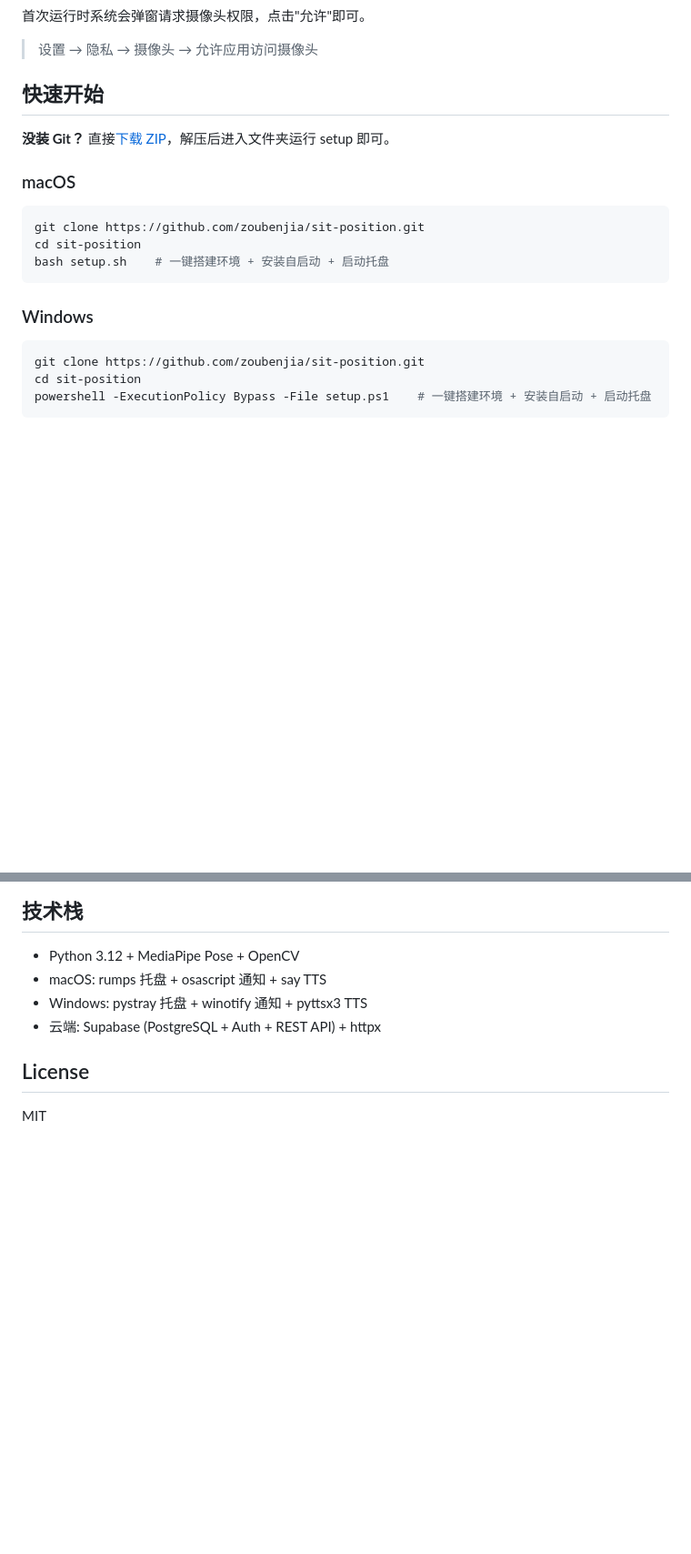
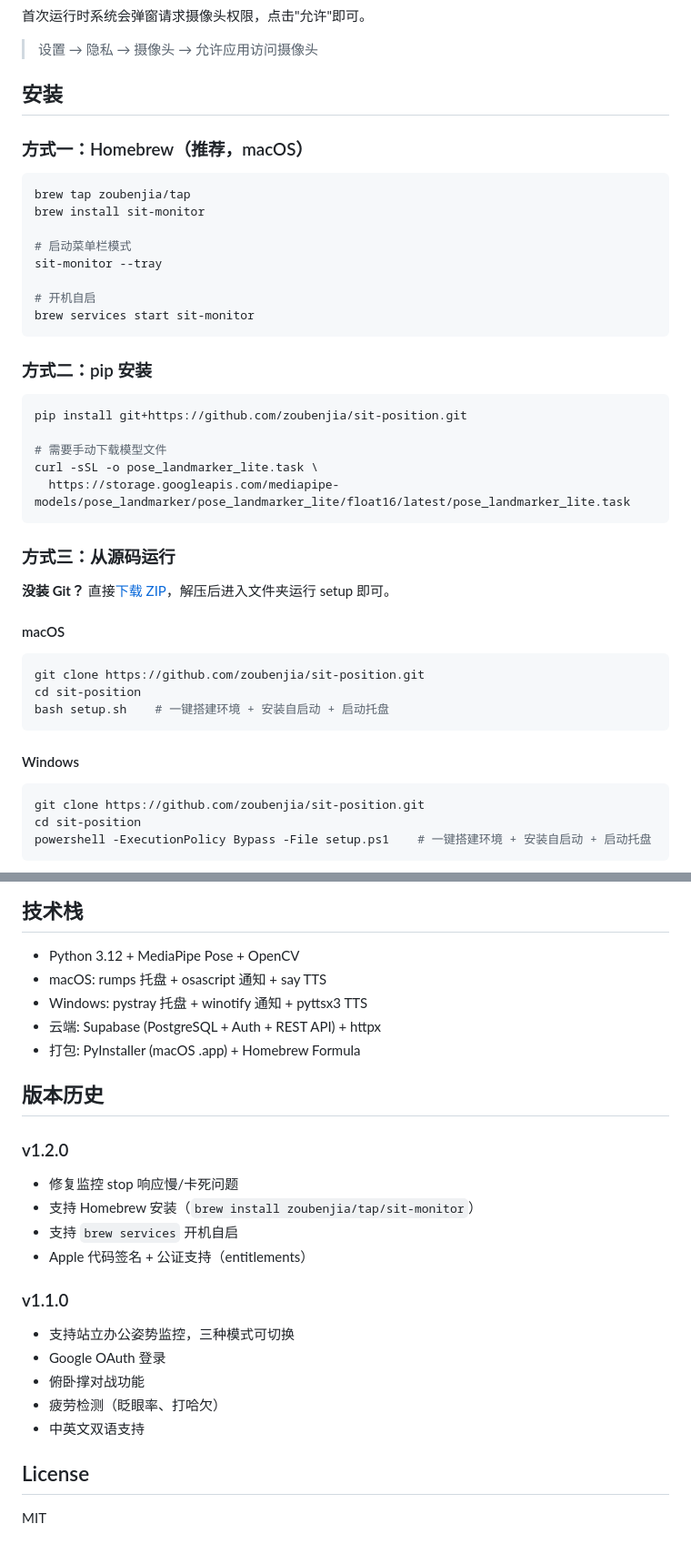
Before and after one commit to zoubenjia/sit-position, a Markdown page: README.md, 2 parts joined by grey strips. Shown at 91% size. GitHub-like rendering; blank space fills up the shorter version.

Commit message:
docs: 更新 README 添加 Homebrew 安装方式和版本历史
Co-Authored-By: Claude Opus 4.6 <noreply@anthropic.com>

````diff
--- a/README.md
+++ b/README.md
@@ -89,11 +89,36 @@
 
 > 设置 → 隐私 → 摄像头 → 允许应用访问摄像头
 
-## 快速开始
+## 安装
+
+### 方式一：Homebrew（推荐，macOS）
+
+```bash
+brew tap zoubenjia/tap
+brew install sit-monitor
+
+# 启动菜单栏模式
+sit-monitor --tray
+
+# 开机自启
+brew services start sit-monitor
+```
+
+### 方式二：pip 安装
+
+```bash
+pip install git+https://github.com/zoubenjia/sit-position.git
+
+# 需要手动下载模型文件
+curl -sSL -o pose_landmarker_lite.task \
+  https://storage.googleapis.com/mediapipe-models/pose_landmarker/pose_landmarker_lite/float16/latest/pose_landmarker_lite.task
+```
+
+### 方式三：从源码运行
 
 **没装 Git？** 直接[下载 ZIP](https://github.com/zoubenjia/sit-position/archive/refs/heads/main.zip)，解压后进入文件夹运行 setup 即可。
 
-### macOS
+#### macOS
 
 ```bash
 git clone https://github.com/zoubenjia/sit-position.git
@@ -101,7 +126,7 @@ cd sit-position
 bash setup.sh    # 一键搭建环境 + 安装自启动 + 启动托盘
 ```
 
-### Windows
+#### Windows
 
 ```powershell
 git clone https://github.com/zoubenjia/sit-position.git
@@ -215,6 +240,22 @@ A: 运行 `bash service.sh status` 查看状态，`bash service.sh start` 手动
 - macOS: rumps 托盘 + osascript 通知 + say TTS
 - Windows: pystray 托盘 + winotify 通知 + pyttsx3 TTS
 - 云端: Supabase (PostgreSQL + Auth + REST API) + httpx
+- 打包: PyInstaller (macOS .app) + Homebrew Formula
+
+## 版本历史
+
+### v1.2.0
+- 修复监控 stop 响应慢/卡死问题
+- 支持 Homebrew 安装（`brew install zoubenjia/tap/sit-monitor`）
+- 支持 `brew services` 开机自启
+- Apple 代码签名 + 公证支持（entitlements）
+
+### v1.1.0
+- 支持站立办公姿势监控，三种模式可切换
+- Google OAuth 登录
+- 俯卧撑对战功能
+- 疲劳检测（眨眼率、打哈欠）
+- 中英文双语支持
 
 ## License
 
````
